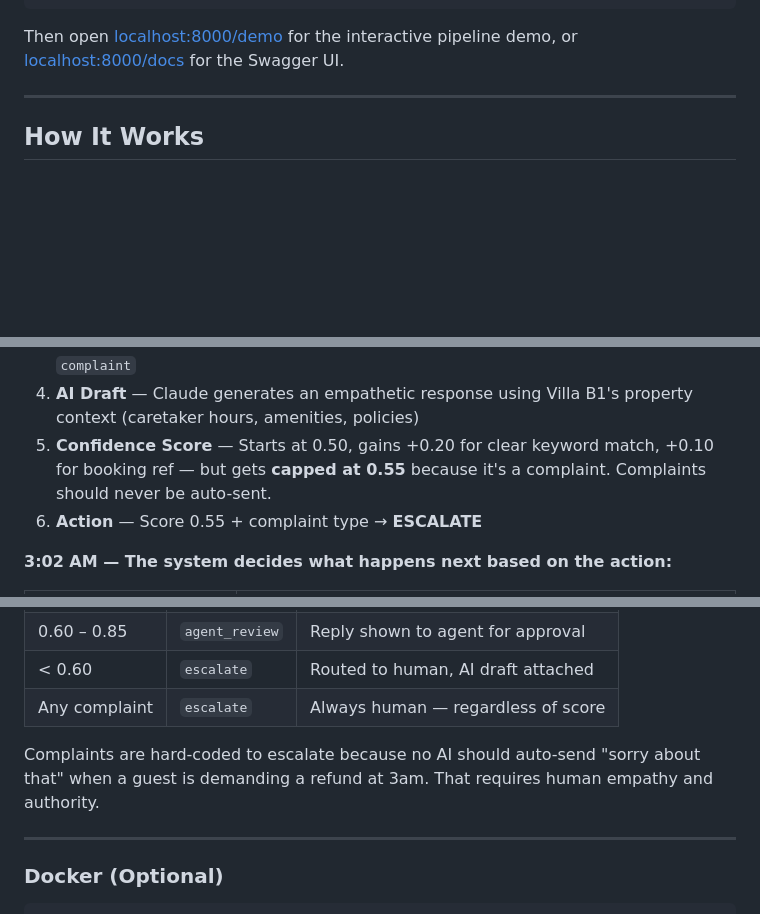
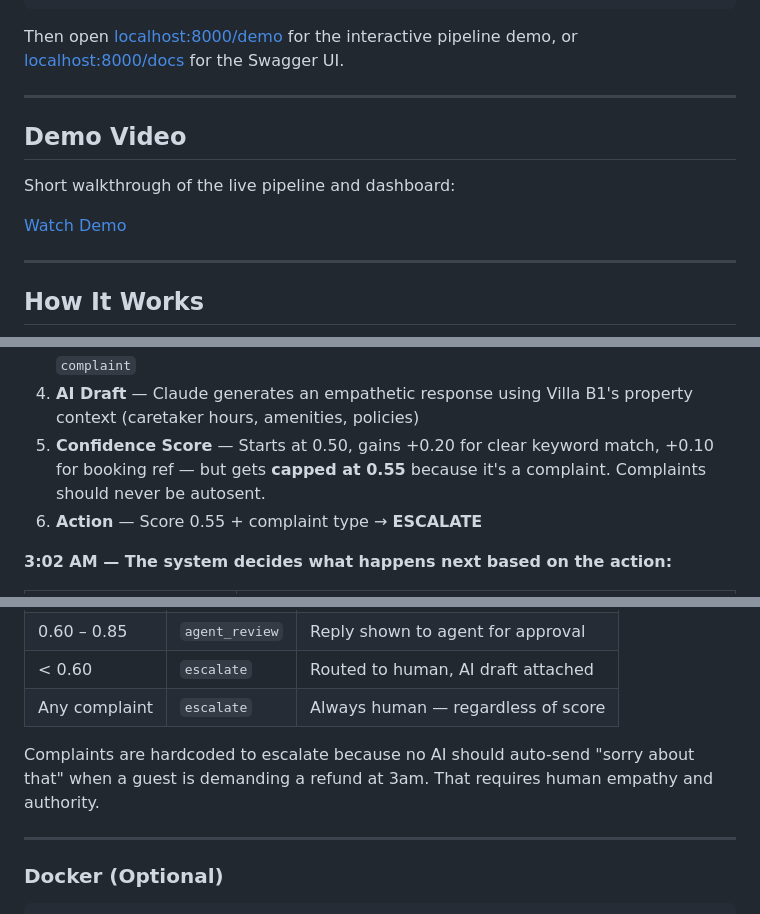
Before and after one commit to Punya23/nistula-technical-assessment, a Markdown page: README.md, 3 parts joined by grey strips. GitHub-like rendering; blank space fills up the shorter version.

Commit message:
add demo video, minor formatting

```diff
--- a/README.md
+++ b/README.md
@@ -33,6 +33,14 @@ Then open [localhost:8000/demo](http://localhost:8000/demo/) for the interactive
 
 ---
 
+## Demo Video
+
+Short walkthrough of the live pipeline and dashboard:
+
+[Watch Demo](https://drive.google.com/file/d/18zfh-sSwotldpwE2Dgy1xaC7rNtCGxWX/view?usp=drive_link)
+
+---
+
 ## How It Works
 
 <p align="center">
@@ -82,7 +90,7 @@ WhatsApp automatically POSTs Vikram's message to `POST /webhook/message`. We don
 2. **Normalise** — Strips channel specific artifacts, assigns UUID, maps to unified schema
 3. **Classify** — Keyword matching detects "not working", "unacceptable", "refund" → `complaint`
 4. **AI Draft** — Claude generates an empathetic response using Villa B1's property context (caretaker hours, amenities, policies)
-5. **Confidence Score** — Starts at 0.50, gains +0.20 for clear keyword match, +0.10 for booking ref — but gets **capped at 0.55** because it's a complaint. Complaints should never be auto-sent.
+5. **Confidence Score** — Starts at 0.50, gains +0.20 for clear keyword match, +0.10 for booking ref — but gets **capped at 0.55** because it's a complaint. Complaints should never be autosent.
 6. **Action** — Score 0.55 + complaint type → **ESCALATE**
 
 **3:02 AM — The system decides what happens next based on the action:**
@@ -206,7 +214,7 @@ A 150-word message got the same penalty as a 60-word message. Reversed the check
 | < 0.60 | `escalate` | Routed to human, AI draft attached |
 | Any complaint | `escalate` | Always human — regardless of score |
 
-Complaints are hard-coded to escalate because no AI should auto-send "sorry about that" when a guest is demanding a refund at 3am. That requires human empathy and authority.
+Complaints are hardcoded to escalate because no AI should auto-send "sorry about that" when a guest is demanding a refund at 3am. That requires human empathy and authority.
 
 ---
 
```
Also changed, not shown: other parts of README.md (+12 -12 lines).
